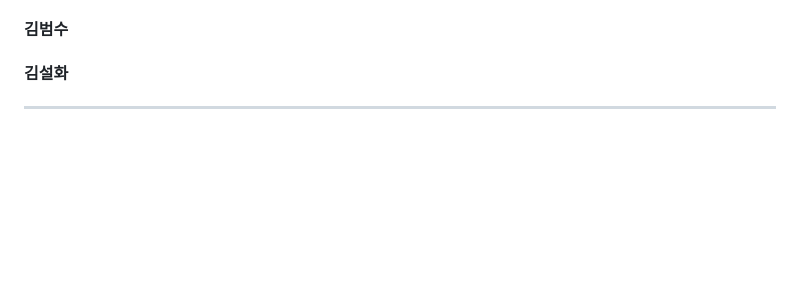
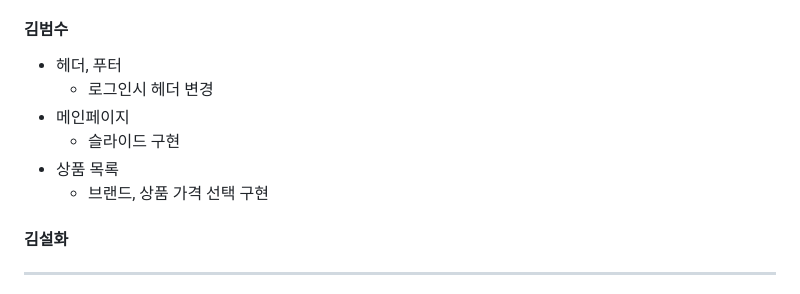
Before and after one commit to elice-team03/gazago, a Markdown page: README.md, the part around the change. Rendered like a GitHub page; blank space fills up the shorter version.

```diff
--- a/README.md
+++ b/README.md
@@ -92,7 +92,12 @@ GAZAGO : 캠핑용품 편집샵
   * 비밀번호 변경 시, 코드는 새로운 비밀번호의 유효성을 검사
   * 회원 정보 변경 API와 비밀번호 변경 API를 분리하여 코드의 모듈화와 보안 강화에 중점
 #### 김범수
-
+* 헤더, 푸터
+  * 로그인시 헤더 변경
+* 메인페이지
+  * 슬라이드 구현
+* 상품 목록
+  * 브랜드, 상품 가격 선택 구현
 #### 김설화
 ---
 ### Backend
```
